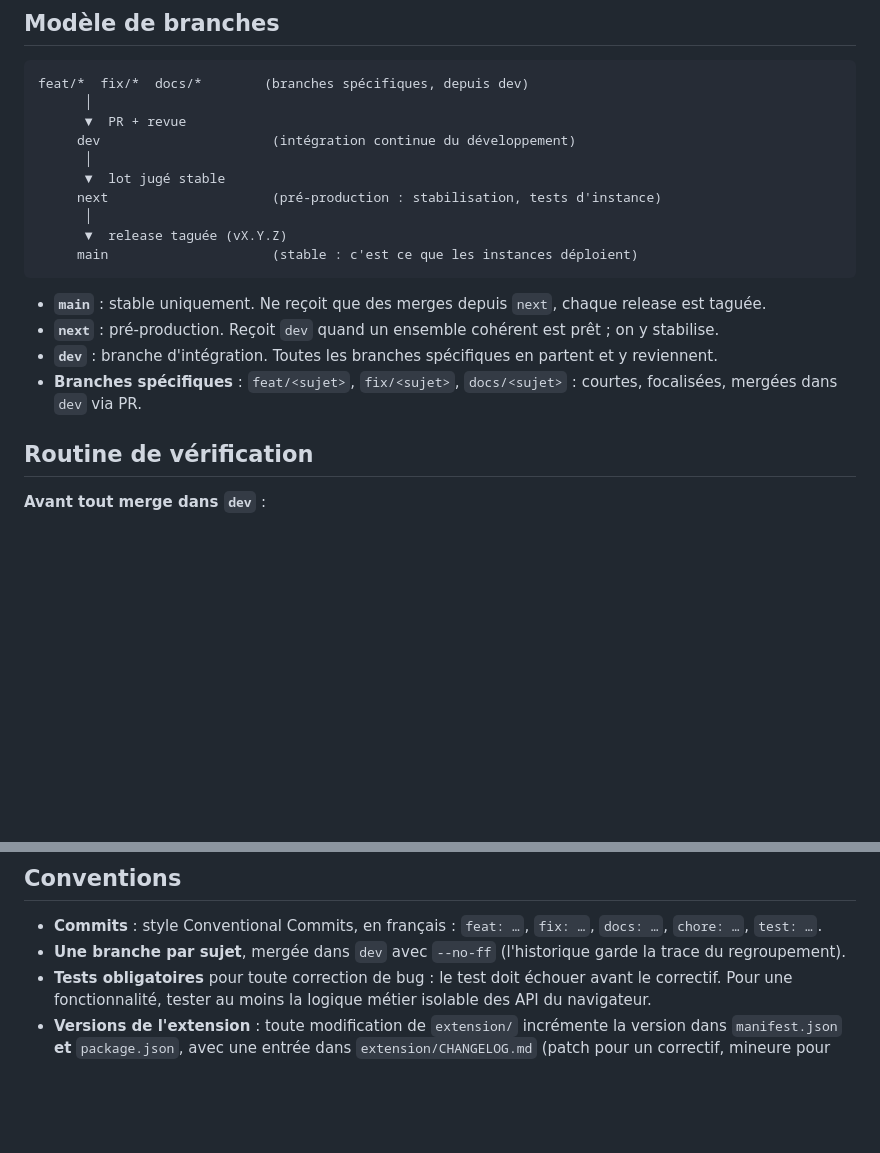
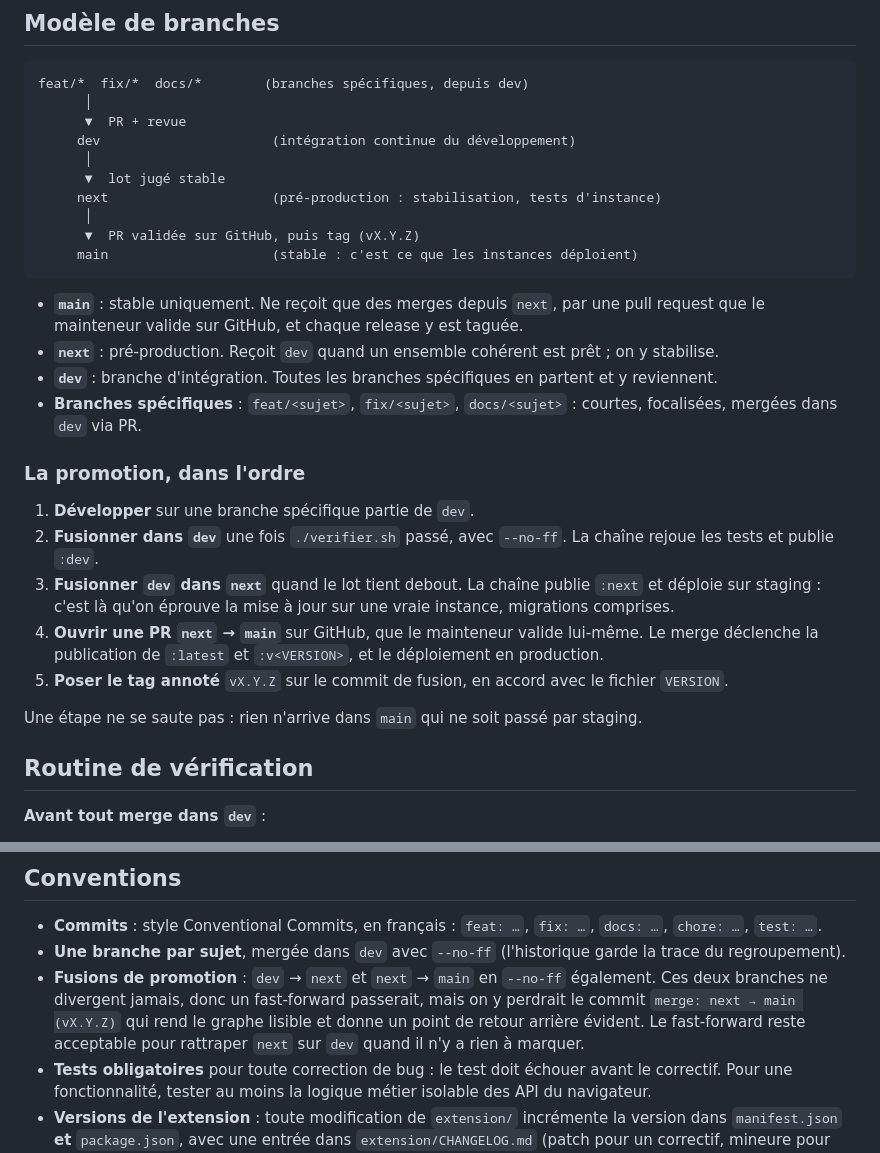
Before and after one commit to Nashi-cloud/Project-Lynceus, a Markdown page: CONTRIBUTING.md, 2 parts joined by grey strips. Drawn GitHub-style; blank space fills up the shorter version.

Commit message:
docs: écrire la promotion de bout en bout dans CONTRIBUTING
Le modèle de branches était décrit, la manière de passer de l'une à
l'autre ne l'était pas. Deux points manquaient : la pull request
`next` → `main` que le mainteneur valide sur GitHub, et la stratégie de
fusion aux étapes de promotion.

- Modèle de branches : le passage vers `main` se fait par PR validée sur
  GitHub, puis tag.
- Nouvelle section « La promotion, dans l'ordre » : les cinq étapes,
  branche spécifique, `dev`, `next` et staging, PR vers `main`, tag
  annoté. Rien n'arrive dans `main` qui ne soit passé par staging.
- Conventions : `--no-ff` aussi pour `dev` → `next` et `next` → `main`.
  Ces branches ne divergent jamais, donc un fast-forward passerait, mais
  le commit de fusion est ce qui rend le graphe lisible et donne un point
  de retour arrière.

Assisted-by: claude-opus-5
Prompt: compléter CONTRIBUTING.md avec le processus de promotion réellement
  pratiqué, PR validée sur GitHub pour main comprise, et trancher sur le
  fast-forward
Signed-off-by: ralphi2811 <ralphi2811@gmail.com>

````diff
--- a/CONTRIBUTING.md
+++ b/CONTRIBUTING.md
@@ -13,14 +13,24 @@ feat/*  fix/*  docs/*        (branches spécifiques, depuis dev)
       ▼  lot jugé stable
      next                     (pré-production : stabilisation, tests d'instance)
       │
-      ▼  release taguée (vX.Y.Z)
+      ▼  PR validée sur GitHub, puis tag (vX.Y.Z)
      main                     (stable : c'est ce que les instances déploient)
 ```
 
-- **`main`** : stable uniquement. Ne reçoit que des merges depuis `next`, chaque release est taguée.
+- **`main`** : stable uniquement. Ne reçoit que des merges depuis `next`, par une pull request que le mainteneur valide sur GitHub, et chaque release y est taguée.
 - **`next`** : pré-production. Reçoit `dev` quand un ensemble cohérent est prêt ; on y stabilise.
 - **`dev`** : branche d'intégration. Toutes les branches spécifiques en partent et y reviennent.
 - **Branches spécifiques** : `feat/<sujet>`, `fix/<sujet>`, `docs/<sujet>` : courtes, focalisées, mergées dans `dev` via PR.
+
+### La promotion, dans l'ordre
+
+1. **Développer** sur une branche spécifique partie de `dev`.
+2. **Fusionner dans `dev`** une fois `./verifier.sh` passé, avec `--no-ff`. La chaîne rejoue les tests et publie `:dev`.
+3. **Fusionner `dev` dans `next`** quand le lot tient debout. La chaîne publie `:next` et déploie sur staging : c'est là qu'on éprouve la mise à jour sur une vraie instance, migrations comprises.
+4. **Ouvrir une PR `next` → `main`** sur GitHub, que le mainteneur valide lui-même. Le merge déclenche la publication de `:latest` et `:v<VERSION>`, et le déploiement en production.
+5. **Poser le tag annoté** `vX.Y.Z` sur le commit de fusion, en accord avec le fichier `VERSION`.
+
+Une étape ne se saute pas : rien n'arrive dans `main` qui ne soit passé par staging.
 
 ## Routine de vérification
 
@@ -62,6 +72,7 @@ La chaîne ne remplace pas `./verifier.sh` avant de fusionner : elle constate, e
 
 - **Commits** : style Conventional Commits, en français : `feat: …`, `fix: …`, `docs: …`, `chore: …`, `test: …`.
 - **Une branche par sujet**, mergée dans `dev` avec `--no-ff` (l'historique garde la trace du regroupement).
+- **Fusions de promotion** : `dev` → `next` et `next` → `main` en `--no-ff` également. Ces deux branches ne divergent jamais, donc un fast-forward passerait, mais on y perdrait le commit `merge: next → main (vX.Y.Z)` qui rend le graphe lisible et donne un point de retour arrière évident. Le fast-forward reste acceptable pour rattraper `next` sur `dev` quand il n'y a rien à marquer.
 - **Tests obligatoires** pour toute correction de bug : le test doit échouer avant le correctif. Pour une fonctionnalité, tester au moins la logique métier isolable des API du navigateur.
 - **Versions de l'extension** : toute modification de `extension/` incrémente la version dans `manifest.json` **et** `package.json`, avec une entrée dans `extension/CHANGELOG.md` (patch pour un correctif, mineure pour une fonctionnalité). Sans ça, impossible de savoir quel build est chargé dans Chrome.
 - **Prompts et méthodologie** : toute modification de `prompts/`, `docs/METHODOLOGIE.md` ou `docs/TAXONOMIE.md` incrémente `prompt_version` (semver) et doit passer la calibration sur `corpus/`. Reporter le résultat dans [corpus/RESULTATS.md](corpus/RESULTATS.md).
````
